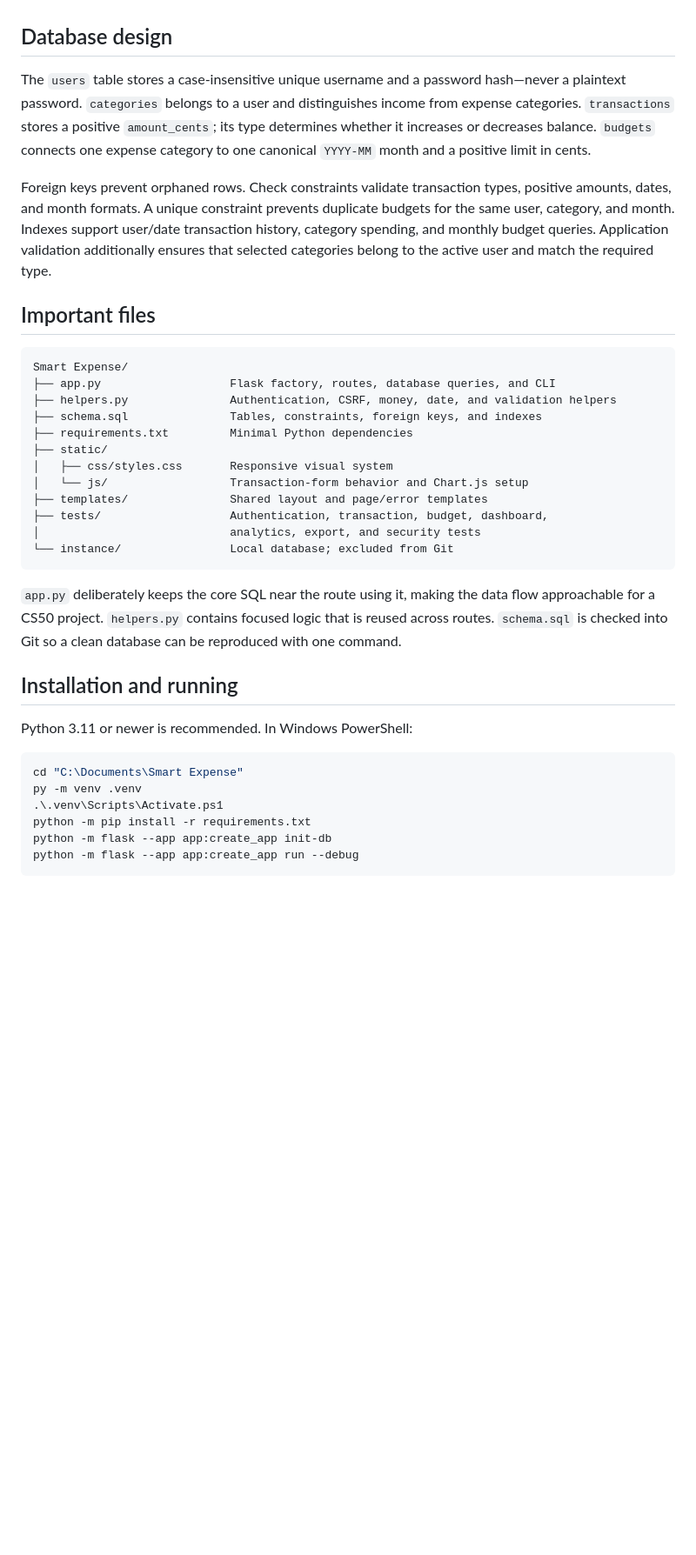
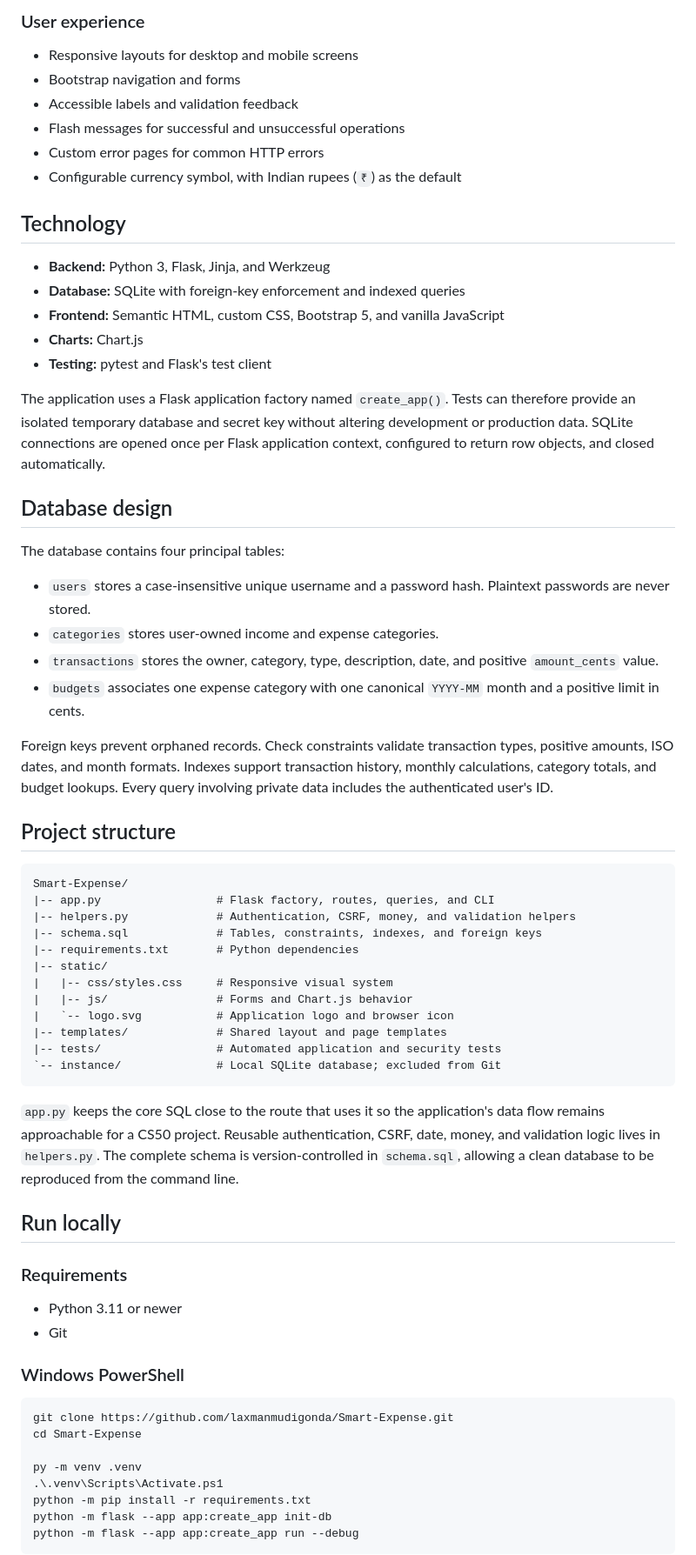
Before and after one commit to laxmanmudigonda/Smart-Expense, a Markdown page: README.md, the part around one of its changes. Shown at 87% size. GitHub-like rendering; blank space fills up the shorter version.

````diff
--- a/README.md
+++ b/README.md
@@ -33,35 +74,65 @@ The backend uses Python 3, Flask, Jinja, Werkzeug password hashing, Python’s b
+### User experience
+
+- Responsive layouts for desktop and mobile screens
+- Bootstrap navigation and forms
+- Accessible labels and validation feedback
+- Flash messages for successful and unsuccessful operations
+- Custom error pages for common HTTP errors
+- Configurable currency symbol, with Indian rupees (`₹`) as the default
+
+## Technology
+
+- **Backend:** Python 3, Flask, Jinja, and Werkzeug
+- **Database:** SQLite with foreign-key enforcement and indexed queries
+- **Frontend:** Semantic HTML, custom CSS, Bootstrap 5, and vanilla JavaScript
+- **Charts:** Chart.js
+- **Testing:** pytest and Flask's test client
+
+The application uses a Flask application factory named `create_app()`. Tests can therefore provide an isolated temporary database and secret key without altering development or production data. SQLite connections are opened once per Flask application context, configured to return row objects, and closed automatically.
 
 ## Database design
 
-The `users` table stores a case-insensitive unique username and a password hash—never a plaintext password. `categories` belongs to a user and distinguishes income from expense categories. `transactions` stores a positive `amount_cents`; its type determines whether it increases or decreases balance. `budgets` connects one expense category to one canonical `YYYY-MM` month and a positive limit in cents.
+The database contains four principal tables:
 
-Foreign keys prevent orphaned rows. Check constraints validate transaction types, positive amounts, dates, and month formats. A unique constraint prevents duplicate budgets for the same user, category, and month. Indexes support user/date transaction history, category spending, and monthly budget queries. Application validation additionally ensures that selected categories belong to the active user and match the required type.
+- `users` stores a case-insensitive unique username and a password hash. Plaintext passwords are never stored.
+- `categories` stores user-owned income and expense categories.
+- `transactions` stores the owner, category, type, description, date, and positive `amount_cents` value.
+- `budgets` associates one expense category with one canonical `YYYY-MM` month and a positive limit in cents.
 
-## Important files
+Foreign keys prevent orphaned records. Check constraints validate transaction types, positive amounts, ISO dates, and month formats. Indexes support transaction history, monthly calculations, category totals, and budget lookups. Every query involving private data includes the authenticated user's ID.
+
+## Project structure
 
 ```text
-Smart Expense/
-├── app.py                   Flask factory, routes, database queries, and CLI
-├── helpers.py               Authentication, CSRF, money, date, and validation helpers
-├── schema.sql               Tables, constraints, foreign keys, and indexes
-├── requirements.txt         Minimal Python dependencies
-├── static/
-│   ├── css/styles.css       Responsive visual system
-│   └── js/                  Transaction-form behavior and Chart.js setup
-├── templates/               Shared layout and page/error templates
-├── tests/                   Authentication, transaction, budget, dashboard,
-│                            analytics, export, and security tests
-└── instance/                Local database; excluded from Git
+Smart-Expense/
+|-- app.py                 # Flask factory, routes, queries, and CLI
+|-- helpers.py             # Authentication, CSRF, money, and validation helpers
+|-- schema.sql             # Tables, constraints, indexes, and foreign keys
+|-- requirements.txt       # Python dependencies
+|-- static/
+|   |-- css/styles.css     # Responsive visual system
+|   |-- js/                # Forms and Chart.js behavior
+|   `-- logo.svg           # Application logo and browser icon
+|-- templates/             # Shared layout and page templates
+|-- tests/                 # Automated application and security tests
+`-- instance/              # Local SQLite database; excluded from Git
 ```
 
-`app.py` deliberately keeps the core SQL near the route using it, making the data flow approachable for a CS50 project. `helpers.py` contains focused logic that is reused across routes. `schema.sql` is checked into Git so a clean database can be reproduced with one command.
+`app.py` keeps the core SQL close to the route that uses it so the application's data flow remains approachable for a CS50 project. Reusable authentication, CSRF, date, money, and validation logic lives in `helpers.py`. The complete schema is version-controlled in `schema.sql`, allowing a clean database to be reproduced from the command line.
 
-## Installation and running
+## Run locally
 
-Python 3.11 or newer is recommended. In Windows PowerShell:
+### Requirements
+
+- Python 3.11 or newer
+- Git
+
+### Windows PowerShell
 
 ```powershell
-cd "C:\Documents\Smart Expense"
+git clone https://github.com/laxmanmudigonda/Smart-Expense.git
+cd Smart-Expense
+
 py -m venv .venv
 .\.venv\Scripts\Activate.ps1
 python -m pip install -r requirements.txt
````
Also changed, not shown: other parts of README.md (+93 -31 lines).
